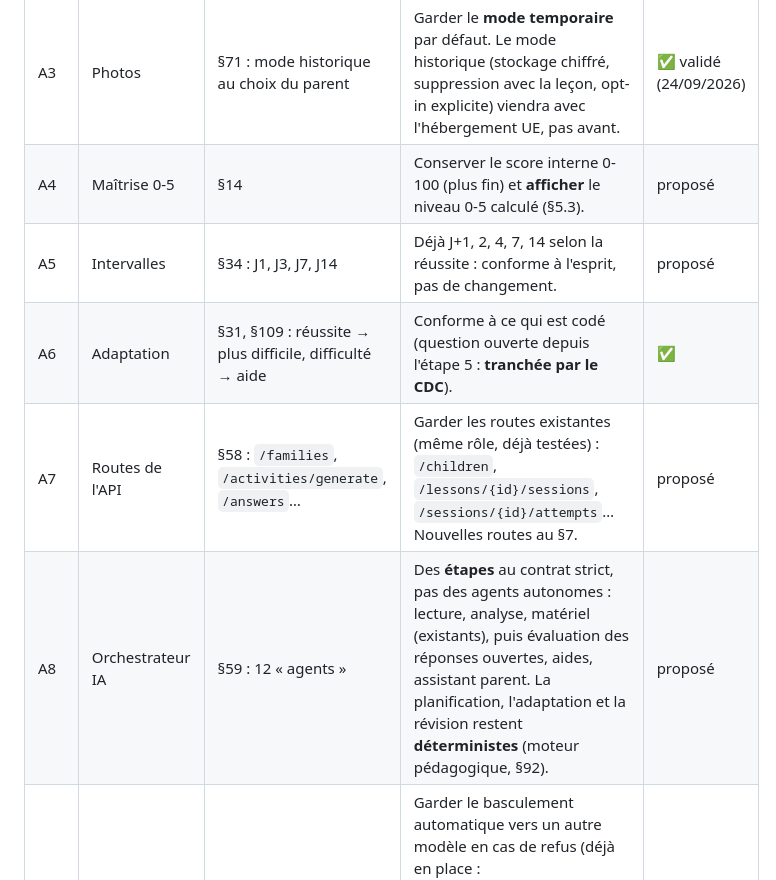
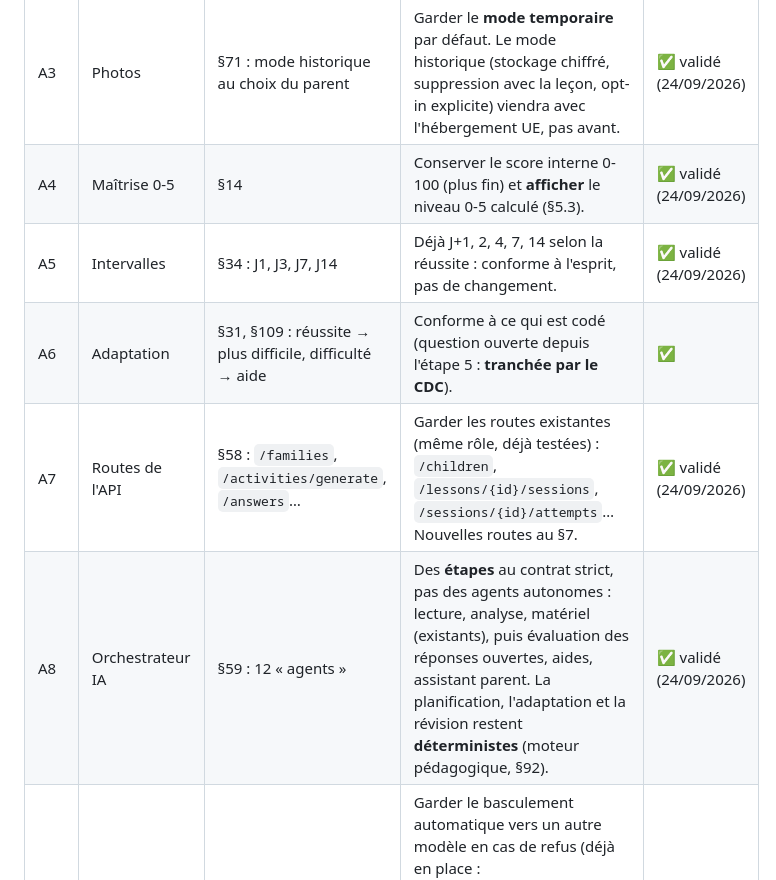
Before and after one commit to Ricoudc/Ludifun, a Markdown page: docs/specification-technique.md, the part around the change. Drawn GitHub-style.

Commit message:
Arbitrages A4, A5, A7 et A8 validés
Co-Authored-By: Claude Opus 5.5 <noreply@anthropic.com>
Claude-Session: https://claude.ai/code/session_01HDeDboywtFVKoncGAUJpco

```diff
--- a/docs/specification-technique.md
+++ b/docs/specification-technique.md
@@ -65,11 +65,11 @@ Ce sont les étapes 13 et 14, avant les tests avec de vraies familles.
 | A1 | Âge de l'enfant | §54 : `birth_year` | **Garder la classe seule** : elle suffit pour adapter le langage (§28) et évite une donnée personnelle (minimisation, V1 §16.2). | ✅ validé (24/09/2026) |
 | A2 | Nom du parent | §6.1 : « éventuellement nom » | E-mail seul ; un prénom facultatif pour les messages (fait : migration `0010`, `PATCH /v1/parent`). | ✅ validé (24/09/2026) |
 | A3 | Photos | §71 : mode historique au choix du parent | Garder le **mode temporaire** par défaut. Le mode historique (stockage chiffré, suppression avec la leçon, opt-in explicite) viendra avec l'hébergement UE, pas avant. | ✅ validé (24/09/2026) |
-| A4 | Maîtrise 0-5 | §14 | Conserver le score interne 0-100 (plus fin) et **afficher** le niveau 0-5 calculé (§5.3). | proposé |
-| A5 | Intervalles | §34 : J1, J3, J7, J14 | Déjà J+1, 2, 4, 7, 14 selon la réussite : conforme à l'esprit, pas de changement. | proposé |
+| A4 | Maîtrise 0-5 | §14 | Conserver le score interne 0-100 (plus fin) et **afficher** le niveau 0-5 calculé (§5.3). | ✅ validé (24/09/2026) |
+| A5 | Intervalles | §34 : J1, J3, J7, J14 | Déjà J+1, 2, 4, 7, 14 selon la réussite : conforme à l'esprit, pas de changement. | ✅ validé (24/09/2026) |
 | A6 | Adaptation | §31, §109 : réussite → plus difficile, difficulté → aide | Conforme à ce qui est codé (question ouverte depuis l'étape 5 : **tranchée par le CDC**). | ✅ |
-| A7 | Routes de l'API | §58 : `/families`, `/activities/generate`, `/answers`… | Garder les routes existantes (même rôle, déjà testées) : `/children`, `/lessons/{id}/sessions`, `/sessions/{id}/attempts`… Nouvelles routes au §7. | proposé |
-| A8 | Orchestrateur IA | §59 : 12 « agents » | Des **étapes** au contrat strict, pas des agents autonomes : lecture, analyse, matériel (existants), puis évaluation des réponses ouvertes, aides, assistant parent. La planification, l'adaptation et la révision restent **déterministes** (moteur pédagogique, §92). | proposé |
+| A7 | Routes de l'API | §58 : `/families`, `/activities/generate`, `/answers`… | Garder les routes existantes (même rôle, déjà testées) : `/children`, `/lessons/{id}/sessions`, `/sessions/{id}/attempts`… Nouvelles routes au §7. | ✅ validé (24/09/2026) |
+| A8 | Orchestrateur IA | §59 : 12 « agents » | Des **étapes** au contrat strict, pas des agents autonomes : lecture, analyse, matériel (existants), puis évaluation des réponses ouvertes, aides, assistant parent. La planification, l'adaptation et la révision restent **déterministes** (moteur pédagogique, §92). | ✅ validé (24/09/2026) |
 | A9 | Modèles de repli | — | Garder le basculement automatique vers un autre modèle en cas de refus (déjà en place : `fallbacks="default"` dans `app/ai/providers/claude.py`, modèle réellement utilisé enregistré dans `ai_runs` pour le coût). Le repli reste chez Anthropic : rien ne change pour les sous-traitants. | ✅ validé (24/09/2026) |
 | A10 | Confirmation de l'e-mail du parent | V1 §16.2 | **Rappeler sans bloquer** : un bandeau jusqu'à la confirmation ; l'adresse sert au mot de passe oublié et à la prévenance avant suppression (§4.7). | ✅ validé (24/09/2026) |
 
```
